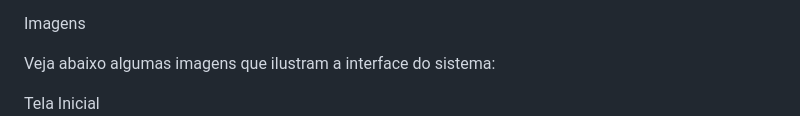
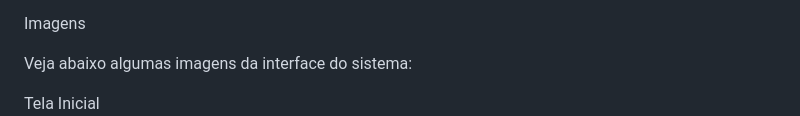
Before and after one commit to FelipeSDS23/sistema-de-gestao-de-tarefas, a Markdown page: README.md, the part around the change. Rendered like a GitHub page.

Commit message:
readme atualizado

```diff
--- a/README.md
+++ b/README.md
@@ -144,7 +144,7 @@ Acesse o aplicativo através de http://localhost:8000.
 
 Imagens
 
-Veja abaixo algumas imagens que ilustram a interface do sistema:
+Veja abaixo algumas imagens da interface do sistema:
 
 Tela Inicial
 <img src="./screenshots/tela_inicial.png" alt="Tela inicial">
```
